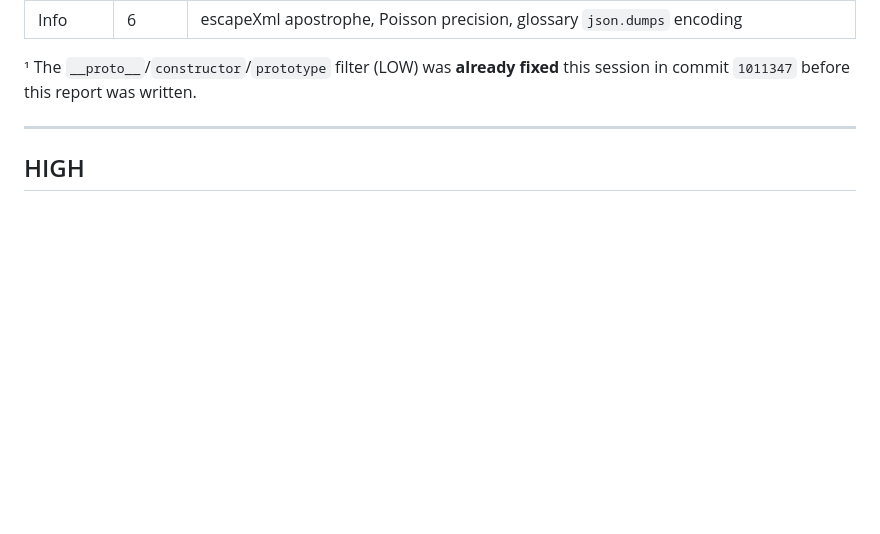
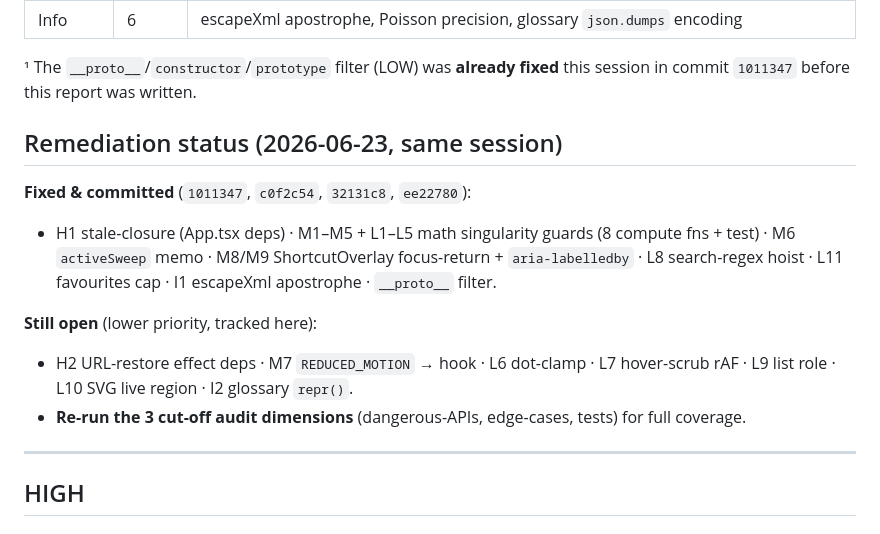
Before and after one commit to alikatgh/sciencebouk, a Markdown page: docs/audits/2026-06-23-branch-review-security.md, the part around the change. Drawn GitHub-style; blank space fills up the shorter version.

Commit message:
docs(audit): record remediation status in the 2026-06-23 review report
Co-Authored-By: Claude Opus 4.8 <noreply@anthropic.com>

```diff
--- a/docs/audits/2026-06-23-branch-review-security.md
+++ b/docs/audits/2026-06-23-branch-review-security.md
@@ -39,6 +39,15 @@ cluster of a11y polish round it out.
 
 ¹ The `__proto__`/`constructor`/`prototype` filter (LOW) was **already fixed**
 this session in commit `1011347` before this report was written.
+
+## Remediation status (2026-06-23, same session)
+
+**Fixed & committed** (`1011347`, `c0f2c54`, `32131c8`, `ee22780`):
+- H1 stale-closure (App.tsx deps) · M1–M5 + L1–L5 math singularity guards (8 compute fns + test) · M6 `activeSweep` memo · M8/M9 ShortcutOverlay focus-return + `aria-labelledby` · L8 search-regex hoist · L11 favourites cap · I1 escapeXml apostrophe · `__proto__` filter.
+
+**Still open** (lower priority, tracked here):
+- H2 URL-restore effect deps · M7 `REDUCED_MOTION` → hook · L6 dot-clamp · L7 hover-scrub rAF · L9 list role · L10 SVG live region · I2 glossary `repr()`.
+- **Re-run the 3 cut-off audit dimensions** (dangerous-APIs, edge-cases, tests) for full coverage.
 
 ---
 
```
